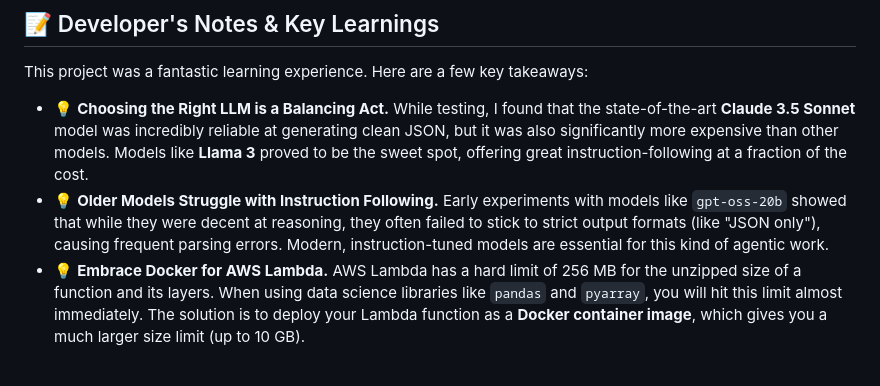
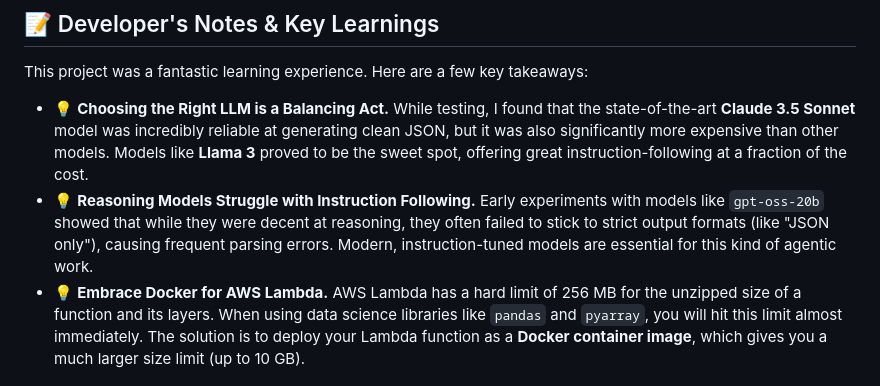
Before and after one commit to boris-korotkov/WorldBank-Chat-Agent, a Markdown page: README.md, the part around the change. GitHub-like rendering.

Commit message:
updated key learnings

```diff
--- a/README.md
+++ b/README.md
@@ -147,7 +147,7 @@ While GlobalPulse is a fully functional agent, there are many exciting paths for
 This project was a fantastic learning experience. Here are a few key takeaways:
 
 *   💡 **Choosing the Right LLM is a Balancing Act.** While testing, I found that the state-of-the-art **Claude 3.5 Sonnet** model was incredibly reliable at generating clean JSON, but it was also significantly more expensive than other models. Models like **Llama 3** proved to be the sweet spot, offering great instruction-following at a fraction of the cost.
-*   💡 **Older Models Struggle with Instruction Following.** Early experiments with models like `gpt-oss-20b` showed that while they were decent at reasoning, they often failed to stick to strict output formats (like "JSON only"), causing frequent parsing errors. Modern, instruction-tuned models are essential for this kind of agentic work.
+*   💡 **Reasoning Models Struggle with Instruction Following.** Early experiments with models like `gpt-oss-20b` showed that while they were decent at reasoning, they often failed to stick to strict output formats (like "JSON only"), causing frequent parsing errors. Modern, instruction-tuned models are essential for this kind of agentic work.
 *   💡 **Embrace Docker for AWS Lambda.** AWS Lambda has a hard limit of 256 MB for the unzipped size of a function and its layers. When using data science libraries like `pandas` and `pyarray`, you will hit this limit almost immediately. The solution is to deploy your Lambda function as a **Docker container image**, which gives you a much larger size limit (up to 10 GB).
 
 ## 📜 License
```
